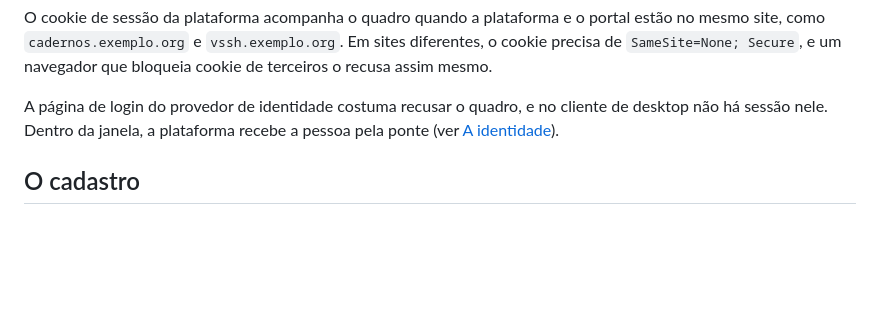
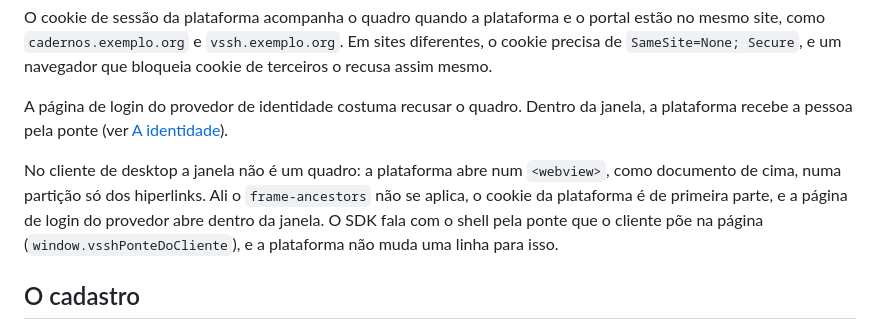
Before and after one commit to colabhd/vssh-sdk, a Markdown page: docs/guias/uma-plataforma-como-hiperlink.md, the part around the change. Rendered like a GitHub page; blank space fills up the shorter version.

Commit message:
O cliente de desktop no guia do hiperlink (VSSH-402)
No cliente de desktop a plataforma abre num webview, como documento de
cima, numa partição só dos hiperlinks: o frame-ancestors não se aplica,
o cookie dela é de primeira parte, e o login do provedor abre dentro da
janela. O SDK fala com o shell pela ponte que o cliente põe na página,
sem mudança na plataforma.

Co-Authored-By: Claude Opus 5.5 <noreply@anthropic.com>
Claude-Session: https://claude.ai/code/session_01DentzNfDgR9nRXTrgN3p37

```diff
--- a/docs/guias/uma-plataforma-como-hiperlink.md
+++ b/docs/guias/uma-plataforma-como-hiperlink.md
@@ -54,9 +54,14 @@ O cookie de sessão da plataforma acompanha o quadro quando a plataforma e o por
 site, como `cadernos.exemplo.org` e `vssh.exemplo.org`. Em sites diferentes, o cookie precisa de
 `SameSite=None; Secure`, e um navegador que bloqueia cookie de terceiros o recusa assim mesmo.
 
-A página de login do provedor de identidade costuma recusar o quadro, e no cliente de desktop não
-há sessão nele. Dentro da janela, a plataforma recebe a pessoa pela ponte (ver
-[A identidade](#a-identidade)).
+A página de login do provedor de identidade costuma recusar o quadro. Dentro da janela, a
+plataforma recebe a pessoa pela ponte (ver [A identidade](#a-identidade)).
+
+No cliente de desktop a janela não é um quadro: a plataforma abre num `<webview>`, como documento
+de cima, numa partição só dos hiperlinks. Ali o `frame-ancestors` não se aplica, o cookie da
+plataforma é de primeira parte, e a página de login do provedor abre dentro da janela. O SDK fala
+com o shell pela ponte que o cliente põe na página (`window.vsshPonteDoCliente`), e a plataforma
+não muda uma linha para isso.
 
 ## O cadastro
 
```
